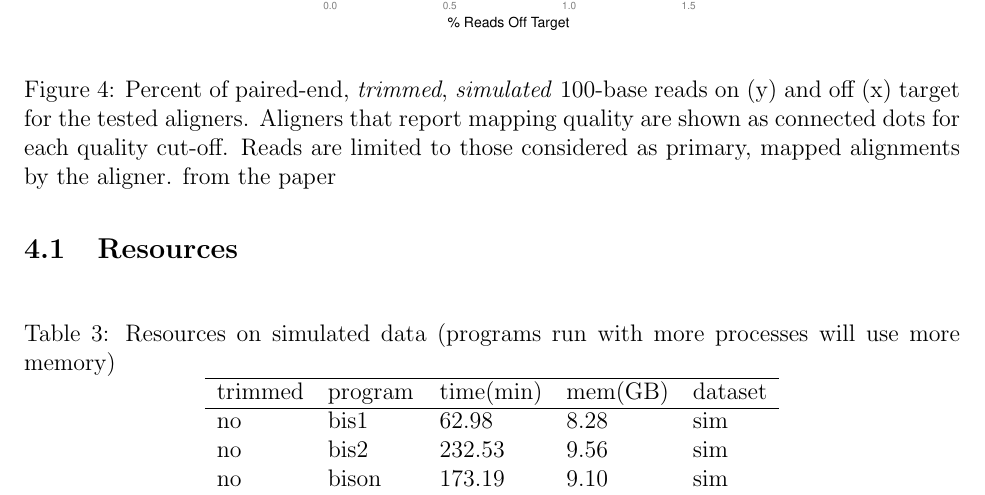
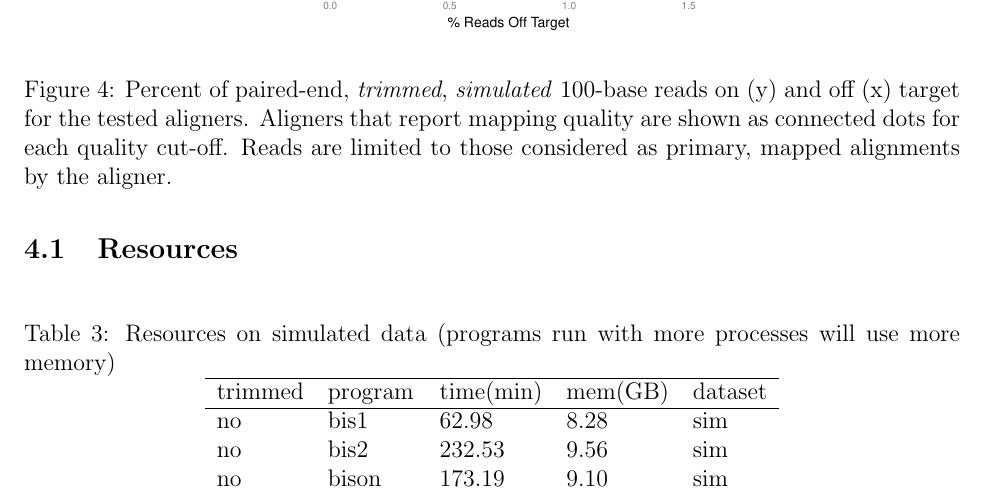
Before and after one commit to brentp/bwa-meth, a LaTeX document (paper/supplement.tex): part of page 6 of 8, cut so that both start at the same text. Compiled offline with pdfLaTeX.

Commit message:
clean up extra text

```diff
--- a/paper/supplement.tex
+++ b/paper/supplement.tex
@@ -166,7 +166,7 @@ since we are interested in the overall mapping rate.
 \begin{figure}[H]%figure3
     \centerline{\includegraphics[width=86mm]{sim-trim-quals.eps}}
     \caption{Percent of paired-end, \emph{trimmed}, \emph{simulated} 100-base reads on (y) and off (x) target for the tested aligners. Aligners that report mapping quality are shown as connected dots for each quality cut-off. Reads are limited to those considered as primary, mapped alignments by the aligner.
-from the paper}\label{suppfig:04}
+}\label{suppfig:04}
 \end{figure}
 
 \subsection{Resources}
```
Also changed, not shown: paper/supplement.tex (2 more changed lines).
